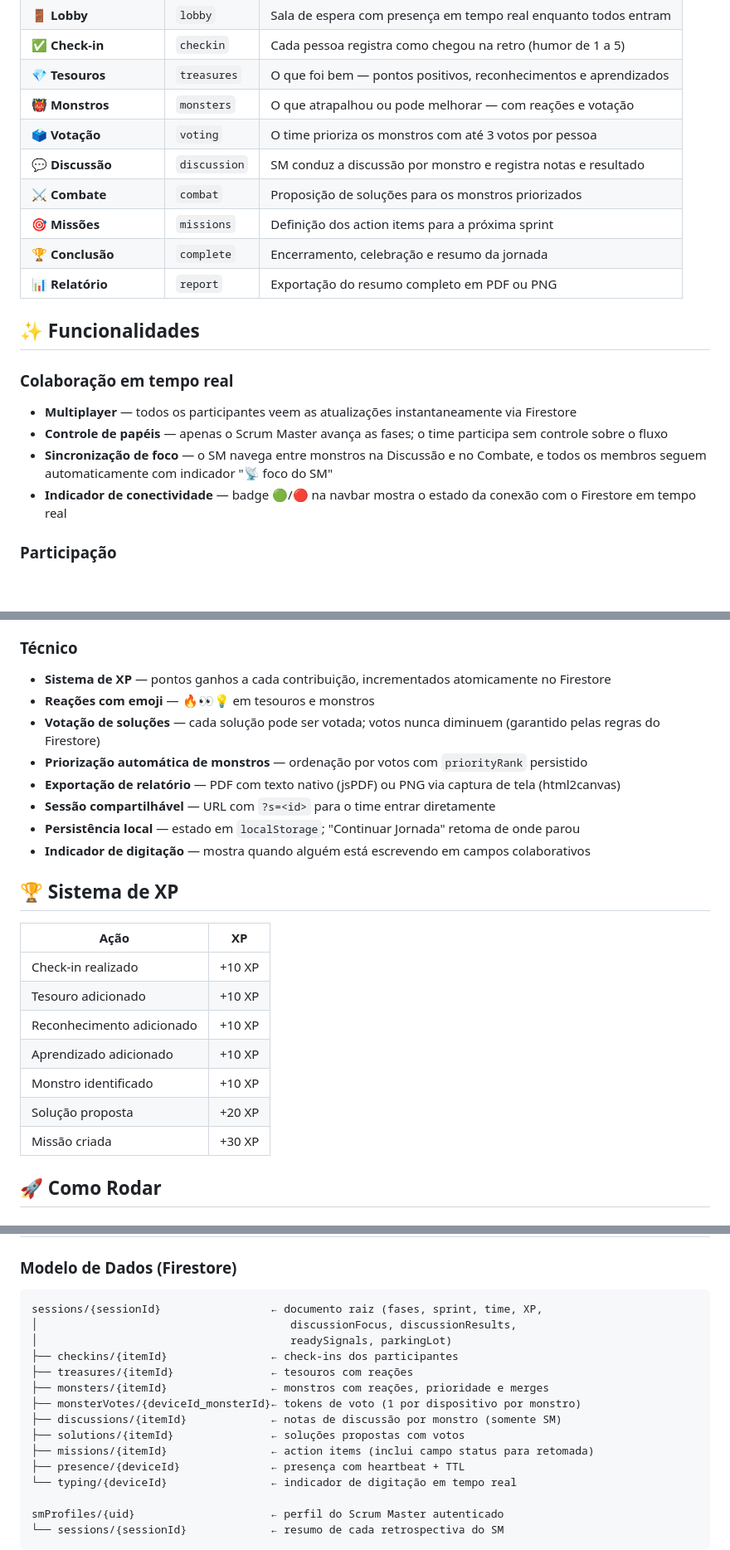
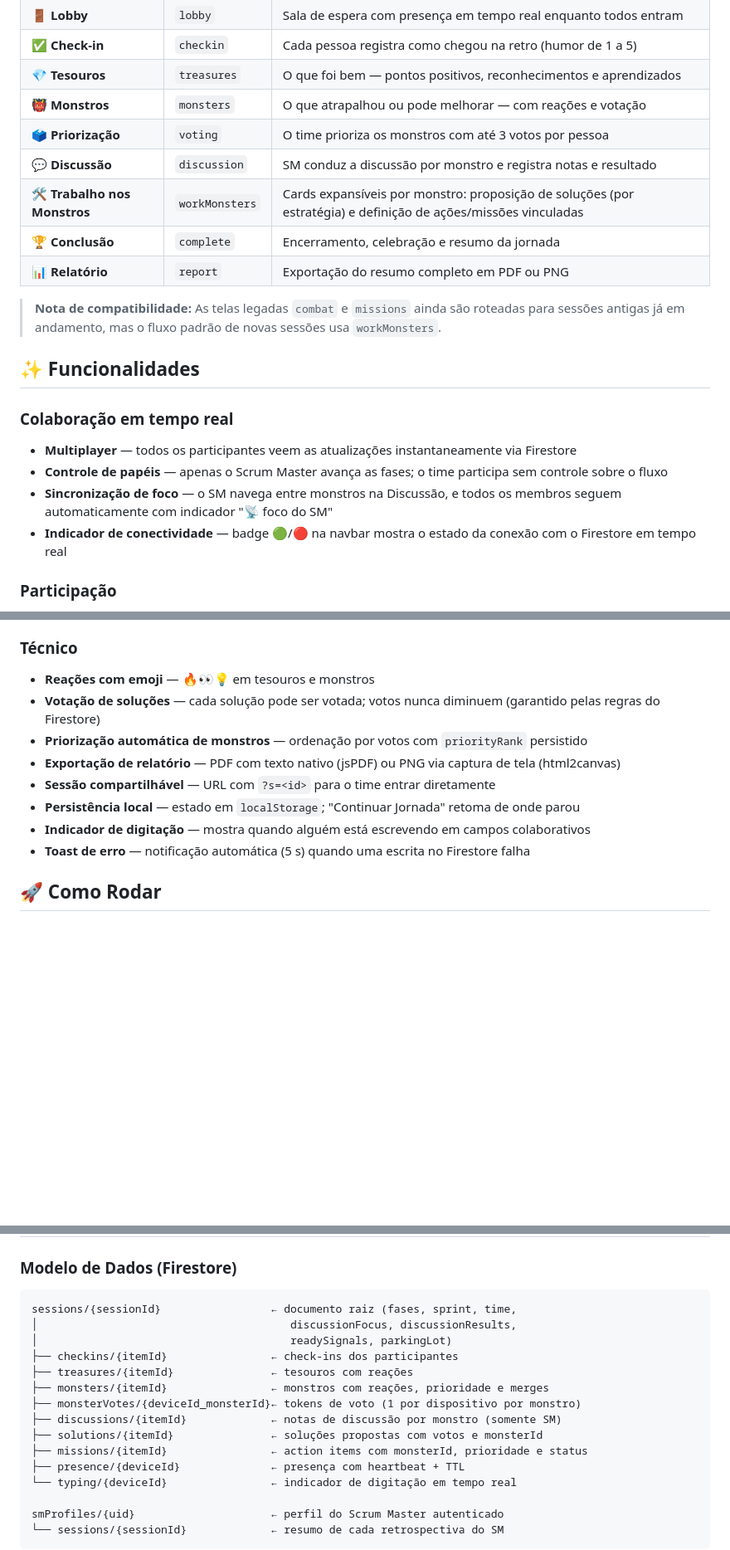
Before and after one commit to lorrananeves/jornada-da-sprint, a Markdown page: README.md, 3 parts joined by grey strips. Shown at 83% size. GitHub-like rendering; blank space fills up the shorter version.

````diff
--- a/README.md
+++ b/README.md
@@ -21,19 +21,20 @@ A aplicação é **multiplayer em tempo real**: o Scrum Master controla o fluxo
 | ✅ **Check-in** | `checkin` | Cada pessoa registra como chegou na retro (humor de 1 a 5) |
 | 💎 **Tesouros** | `treasures` | O que foi bem — pontos positivos, reconhecimentos e aprendizados |
 | 👹 **Monstros** | `monsters` | O que atrapalhou ou pode melhorar — com reações e votação |
-| 🗳️ **Votação** | `voting` | O time prioriza os monstros com até 3 votos por pessoa |
+| 🗳️ **Priorização** | `voting` | O time prioriza os monstros com até 3 votos por pessoa |
 | 💬 **Discussão** | `discussion` | SM conduz a discussão por monstro e registra notas e resultado |
-| ⚔️ **Combate** | `combat` | Proposição de soluções para os monstros priorizados |
-| 🎯 **Missões** | `missions` | Definição dos action items para a próxima sprint |
+| 🛠️ **Trabalho nos Monstros** | `workMonsters` | Cards expansíveis por monstro: proposição de soluções (por estratégia) e definição de ações/missões vinculadas |
 | 🏆 **Conclusão** | `complete` | Encerramento, celebração e resumo da jornada |
 | 📊 **Relatório** | `report` | Exportação do resumo completo em PDF ou PNG |
+
+> **Nota de compatibilidade:** As telas legadas `combat` e `missions` ainda são roteadas para sessões antigas já em andamento, mas o fluxo padrão de novas sessões usa `workMonsters`.
 
 ## ✨ Funcionalidades
 
 ### Colaboração em tempo real
 - **Multiplayer** — todos os participantes veem as atualizações instantaneamente via Firestore
 - **Controle de papéis** — apenas o Scrum Master avança as fases; o time participa sem controle sobre o fluxo
-- **Sincronização de foco** — o SM navega entre monstros na Discussão e no Combate, e todos os membros seguem automaticamente com indicador "📡 foco do SM"
+- **Sincronização de foco** — o SM navega entre monstros na Discussão, e todos os membros seguem automaticamente com indicador "📡 foco do SM"
 - **Indicador de conectividade** — badge 🟢/🔴 na navbar mostra o estado da conexão com o Firestore em tempo real
 
 ### Participação
@@ -59,7 +66,6 @@ A aplicação é **multiplayer em tempo real**: o Scrum Master controla o fluxo
 - **Indicador de progresso** — barra de fases na navbar com dot colorido (cinza / verde / dourado) mostrando em que etapa o time está
 
 ### Técnico
-- **Sistema de XP** — pontos ganhos a cada contribuição, incrementados atomicamente no Firestore
 - **Reações com emoji** — 🔥👀💡 em tesouros e monstros
 - **Votação de soluções** — cada solução pode ser votada; votos nunca diminuem (garantido pelas regras do Firestore)
 - **Priorização automática de monstros** — ordenação por votos com `priorityRank` persistido
@@ -67,18 +73,7 @@ A aplicação é **multiplayer em tempo real**: o Scrum Master controla o fluxo
 - **Sessão compartilhável** — URL com `?s=<id>` para o time entrar diretamente
 - **Persistência local** — estado em `localStorage`; "Continuar Jornada" retoma de onde parou
 - **Indicador de digitação** — mostra quando alguém está escrevendo em campos colaborativos
-
-## 🏆 Sistema de XP
-
-| Ação | XP |
-|---|---|
-| Check-in realizado | +10 XP |
-| Tesouro adicionado | +10 XP |
-| Reconhecimento adicionado | +10 XP |
-| Aprendizado adicionado | +10 XP |
-| Monstro identificado | +10 XP |
-| Solução proposta | +20 XP |
-| Missão criada | +30 XP |
+- **Toast de erro** — notificação automática (5 s) quando uma escrita no Firestore falha
 
 ## 🚀 Como Rodar
 
@@ -212,7 +207,7 @@ firebase deploy --only firestore:rules
 ### Modelo de Dados (Firestore)
 
 ```
-sessions/{sessionId}                 ← documento raiz (fases, sprint, time, XP,
+sessions/{sessionId}                 ← documento raiz (fases, sprint, time,
 │                                       discussionFocus, discussionResults,
 │                                       readySignals, parkingLot)
 ├── checkins/{itemId}                ← check-ins dos participantes
@@ -220,8 +215,8 @@ sessions/{sessionId}                 ← documento raiz (fases, sprint, time, XP
 ├── monsters/{itemId}                ← monstros com reações, prioridade e merges
 ├── monsterVotes/{deviceId_monsterId}← tokens de voto (1 por dispositivo por monstro)
 ├── discussions/{itemId}             ← notas de discussão por monstro (somente SM)
-├── solutions/{itemId}               ← soluções propostas com votos
-├── missions/{itemId}                ← action items (inclui campo status para retomada)
+├── solutions/{itemId}               ← soluções propostas com votos e monsterId
+├── missions/{itemId}                ← action items com monsterId, prioridade e status
 ├── presence/{deviceId}              ← presença com heartbeat + TTL
 └── typing/{deviceId}                ← indicador de digitação em tempo real
 
````
Also changed, not shown: other parts of README.md (+29 -24 lines).
